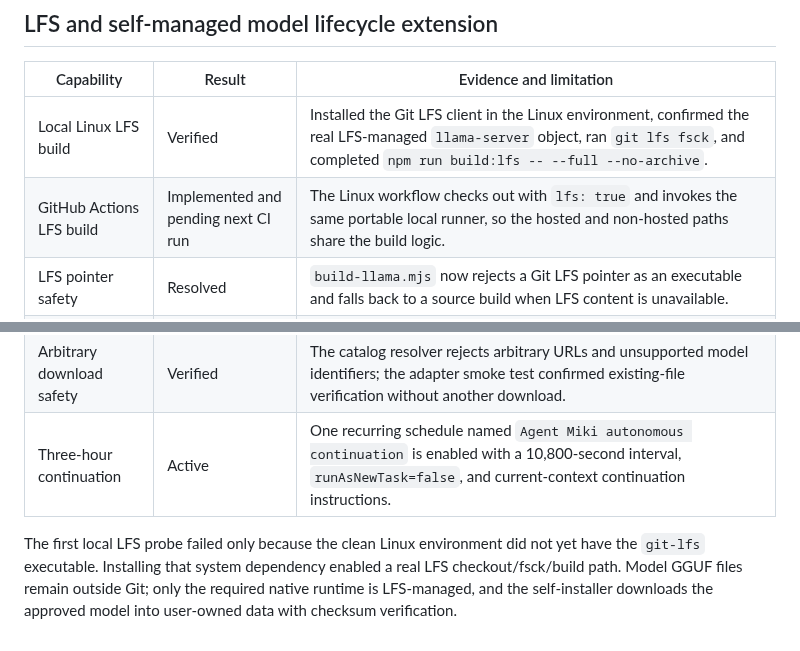
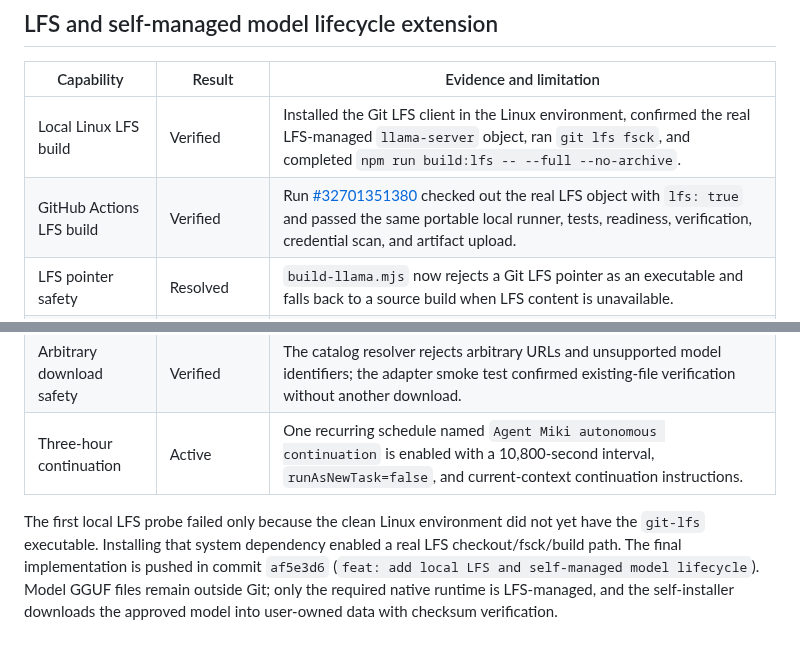
Before and after one commit to glayph/miki, a Markdown page: REPORT.md, 2 parts joined by grey strips. Drawn GitHub-style.

Commit message:
docs: record LFS and model lifecycle validation

```diff
--- a/REPORT.md
+++ b/REPORT.md
@@ -52,11 +52,11 @@ The authenticated dashboard displayed `llama.cpp/gemma-4-E2B-it-Q4_0` and return
 | Capability | Result | Evidence and limitation |
 | --- | --- | --- |
 | Local Linux LFS build | Verified | Installed the Git LFS client in the Linux environment, confirmed the real LFS-managed `llama-server` object, ran `git lfs fsck`, and completed `npm run build:lfs -- --full --no-archive`. |
-| GitHub Actions LFS build | Implemented and pending next CI run | The Linux workflow checks out with `lfs: true` and invokes the same portable local runner, so the hosted and non-hosted paths share the build logic. |
+| GitHub Actions LFS build | Verified | Run [#32701351380](https://github.com/glayph/miki/actions/runs/32701351380) checked out the real LFS object with `lfs: true` and passed the same portable local runner, tests, readiness, verification, credential scan, and artifact upload. |
 | LFS pointer safety | Resolved | `build-llama.mjs` now rejects a Git LFS pointer as an executable and falls back to a source build when LFS content is unavailable. |
 | Miki-owned LLM acquisition | Verified | The `llama.cpp` adapter now exposes a checksum-verified allow-listed installer for official Gemma 4 E2B Q4_0, persists the model path, and can activate the installed model through the existing control path. |
 | Startup model recovery | Implemented | `MIKI_AUTO_INSTALL_LOCAL_MODEL=1` enables a guarded startup bootstrap; the Linux and Windows installers enable it after configuring the official model. |
 | Arbitrary download safety | Verified | The catalog resolver rejects arbitrary URLs and unsupported model identifiers; the adapter smoke test confirmed existing-file verification without another download. |
 | Three-hour continuation | Active | One recurring schedule named `Agent Miki autonomous continuation` is enabled with a 10,800-second interval, `runAsNewTask=false`, and current-context continuation instructions. |
 
-The first local LFS probe failed only because the clean Linux environment did not yet have the `git-lfs` executable. Installing that system dependency enabled a real LFS checkout/fsck/build path. Model GGUF files remain outside Git; only the required native runtime is LFS-managed, and the self-installer downloads the approved model into user-owned data with checksum verification.
+The first local LFS probe failed only because the clean Linux environment did not yet have the `git-lfs` executable. Installing that system dependency enabled a real LFS checkout/fsck/build path. The final implementation is pushed in commit `af5e3d6` (`feat: add local LFS and self-managed model lifecycle`). Model GGUF files remain outside Git; only the required native runtime is LFS-managed, and the self-installer downloads the approved model into user-owned data with checksum verification.
```
